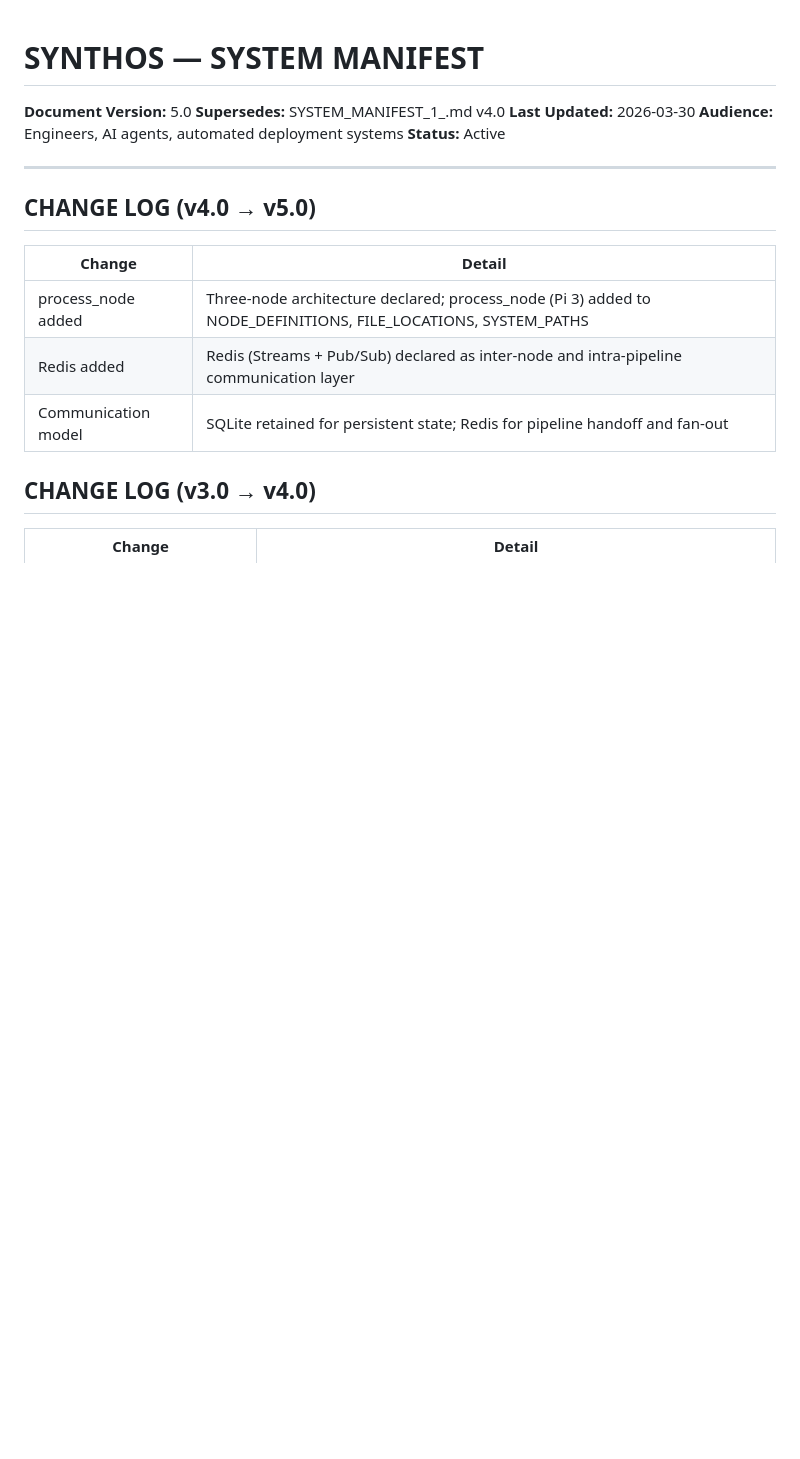
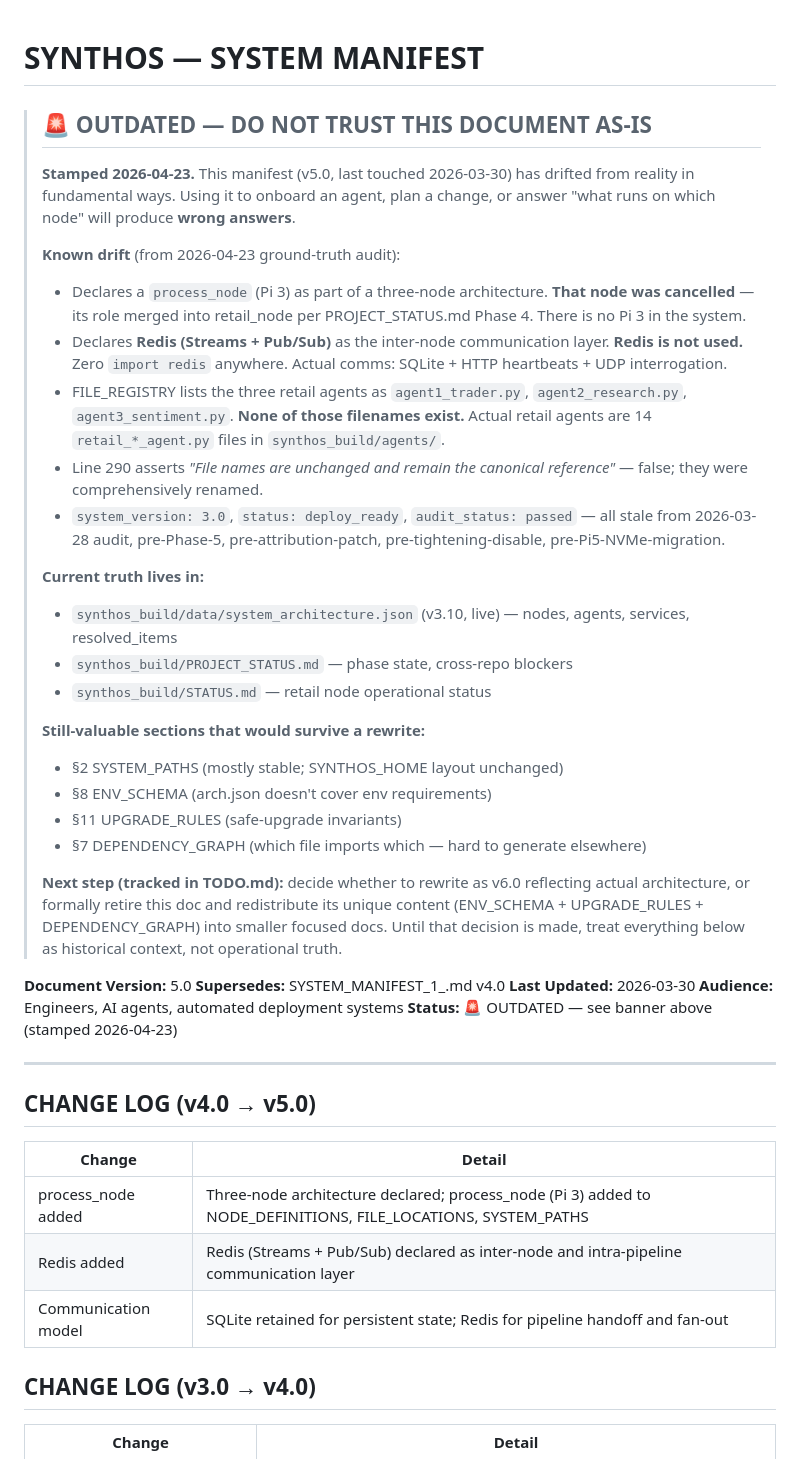
Before and after one commit to personalprometheus-blip/synthos-company, a Markdown page: documentation/specs/SYSTEM_MANIFEST.md, the part around the change. Drawn GitHub-style; blank space fills up the shorter version.

Commit message:
docs(manifest): stamp SYSTEM_MANIFEST.md OUTDATED — drifted from reality
Adds a prominent OUTDATED banner at the top of SYSTEM_MANIFEST.md (v5.0,
last touched 2026-03-30) documenting the ways it has diverged from
current architecture. Does NOT rewrite the content; preserves the body
for reference while flagging it as untrustworthy.

Known drift (from 2026-04-23 ground-truth audit):
- Declares process_node (Pi 3) as a live node — cancelled in Phase 4,
  merged into retail_node
- Declares Redis (Streams + Pub/Sub) as the comms layer — not used;
  zero 'import redis' in codebase
- FILE_REGISTRY lists agent1_trader.py / agent2_research.py /
  agent3_sentiment.py — none of those filenames exist; actual names
  are 14 retail_*_agent.py files
- Line 290 claim "file names are unchanged" is false
- system_version/status/audit_status all stale from 2026-03-28

Banner points readers at current authority sources:
- synthos_build/data/system_architecture.json v3.10 (live)
- synthos_build/PROJECT_STATUS.md (phase state)
- synthos_build/STATUS.md (retail node operational status)

Banner also names the sections worth preserving if we rewrite (§2
SYSTEM_PATHS, §7 DEPENDENCY_GRAPH, §8 ENV_SCHEMA, §11 UPGRADE_RULES)
so the rewrite-or-retire decision has a concrete starting point.

Rewrite-or-retire decision tracked in synthos/TODO.md:
- Option A: rewrite as v6.0 (2-3h work)
- Option B: retire, redistribute ENV_SCHEMA / UPGRADE_RULES /
  DEPENDENCY_GRAPH into smaller focused docs
- 136 cross-refs across repos will need updating under either path

Co-Authored-By: Claude Opus 4.7 (1M context) <noreply@anthropic.com>

```diff
--- a/documentation/specs/SYSTEM_MANIFEST.md
+++ b/documentation/specs/SYSTEM_MANIFEST.md
@@ -1,10 +1,52 @@
 # SYNTHOS — SYSTEM MANIFEST
+
+> ## 🚨 OUTDATED — DO NOT TRUST THIS DOCUMENT AS-IS
+>
+> **Stamped 2026-04-23.** This manifest (v5.0, last touched 2026-03-30) has
+> drifted from reality in fundamental ways. Using it to onboard an agent,
+> plan a change, or answer "what runs on which node" will produce **wrong
+> answers**.
+>
+> **Known drift** (from 2026-04-23 ground-truth audit):
+> - Declares a `process_node` (Pi 3) as part of a three-node architecture.
+>   **That node was cancelled** — its role merged into retail_node per
+>   PROJECT_STATUS.md Phase 4. There is no Pi 3 in the system.
+> - Declares **Redis (Streams + Pub/Sub)** as the inter-node communication
+>   layer. **Redis is not used.** Zero `import redis` anywhere. Actual
+>   comms: SQLite + HTTP heartbeats + UDP interrogation.
+> - FILE_REGISTRY lists the three retail agents as `agent1_trader.py`,
+>   `agent2_research.py`, `agent3_sentiment.py`. **None of those filenames
+>   exist.** Actual retail agents are 14 `retail_*_agent.py` files in
+>   `synthos_build/agents/`.
+> - Line 290 asserts *"File names are unchanged and remain the canonical
+>   reference"* — false; they were comprehensively renamed.
+> - `system_version: 3.0`, `status: deploy_ready`, `audit_status: passed` —
+>   all stale from 2026-03-28 audit, pre-Phase-5, pre-attribution-patch,
+>   pre-tightening-disable, pre-Pi5-NVMe-migration.
+>
+> **Current truth lives in:**
+> - `synthos_build/data/system_architecture.json` (v3.10, live) — nodes,
+>   agents, services, resolved_items
+> - `synthos_build/PROJECT_STATUS.md` — phase state, cross-repo blockers
+> - `synthos_build/STATUS.md` — retail node operational status
+>
+> **Still-valuable sections that would survive a rewrite:**
+> - §2 SYSTEM_PATHS (mostly stable; SYNTHOS_HOME layout unchanged)
+> - §8 ENV_SCHEMA (arch.json doesn't cover env requirements)
+> - §11 UPGRADE_RULES (safe-upgrade invariants)
+> - §7 DEPENDENCY_GRAPH (which file imports which — hard to generate elsewhere)
+>
+> **Next step (tracked in TODO.md):** decide whether to rewrite as v6.0
+> reflecting actual architecture, or formally retire this doc and redistribute
+> its unique content (ENV_SCHEMA + UPGRADE_RULES + DEPENDENCY_GRAPH) into
+> smaller focused docs. Until that decision is made, treat everything below
+> as historical context, not operational truth.
 
 **Document Version:** 5.0
 **Supersedes:** SYSTEM_MANIFEST_1_.md v4.0
 **Last Updated:** 2026-03-30
 **Audience:** Engineers, AI agents, automated deployment systems
-**Status:** Active
+**Status:** 🚨 OUTDATED — see banner above (stamped 2026-04-23)
 
 ---
 
```
